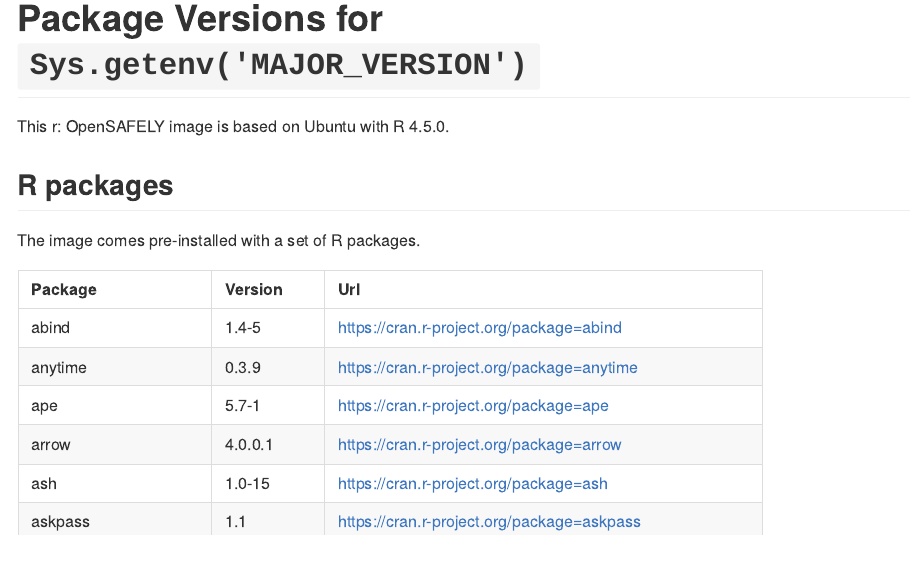
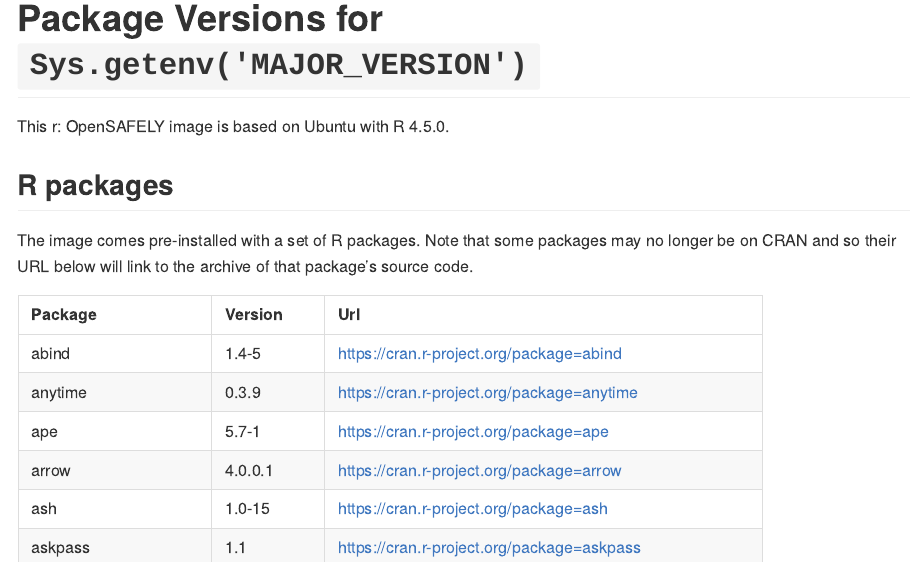
Before and after one commit to opensafely-core/r-docker, an R Markdown document (scripts/packages.Rmd): the page in a window 1100 px wide, from its top. Rendered offline with R 4.5, knitr and Pandoc, with nearby package versions.

Commit message:
Update packages.Rmd

````diff
--- a/scripts/packages.Rmd
+++ b/scripts/packages.Rmd
@@ -8,6 +8,7 @@
 ## R packages
 
 The image comes pre-installed with a set of R packages.
+Note that some packages may no longer be on CRAN and so their URL below will link to the archive of that package's source code.
 
 ```{r, echo=FALSE, results='asis'}
 pkgs <- read.csv("packages.csv", header = TRUE)
````
